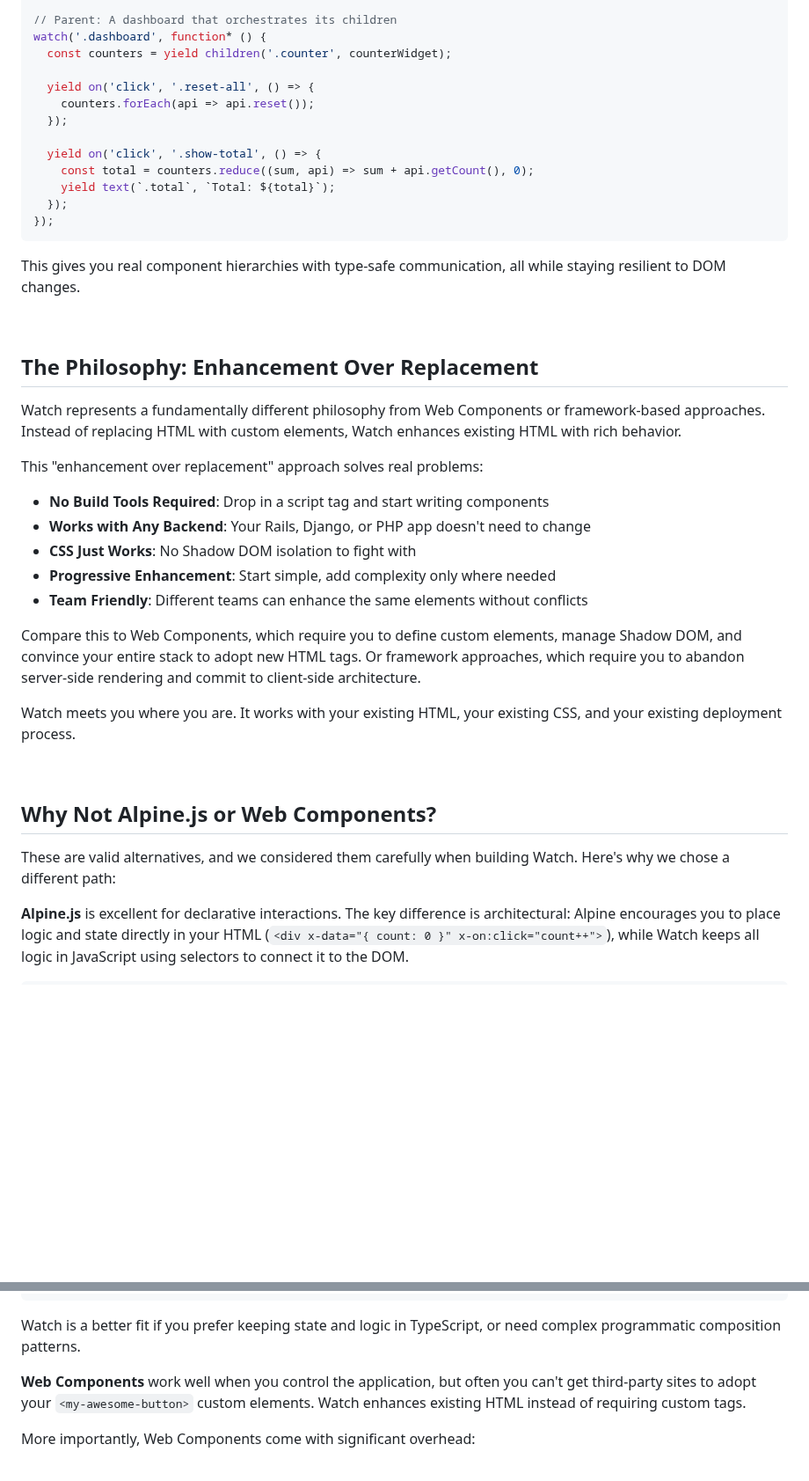
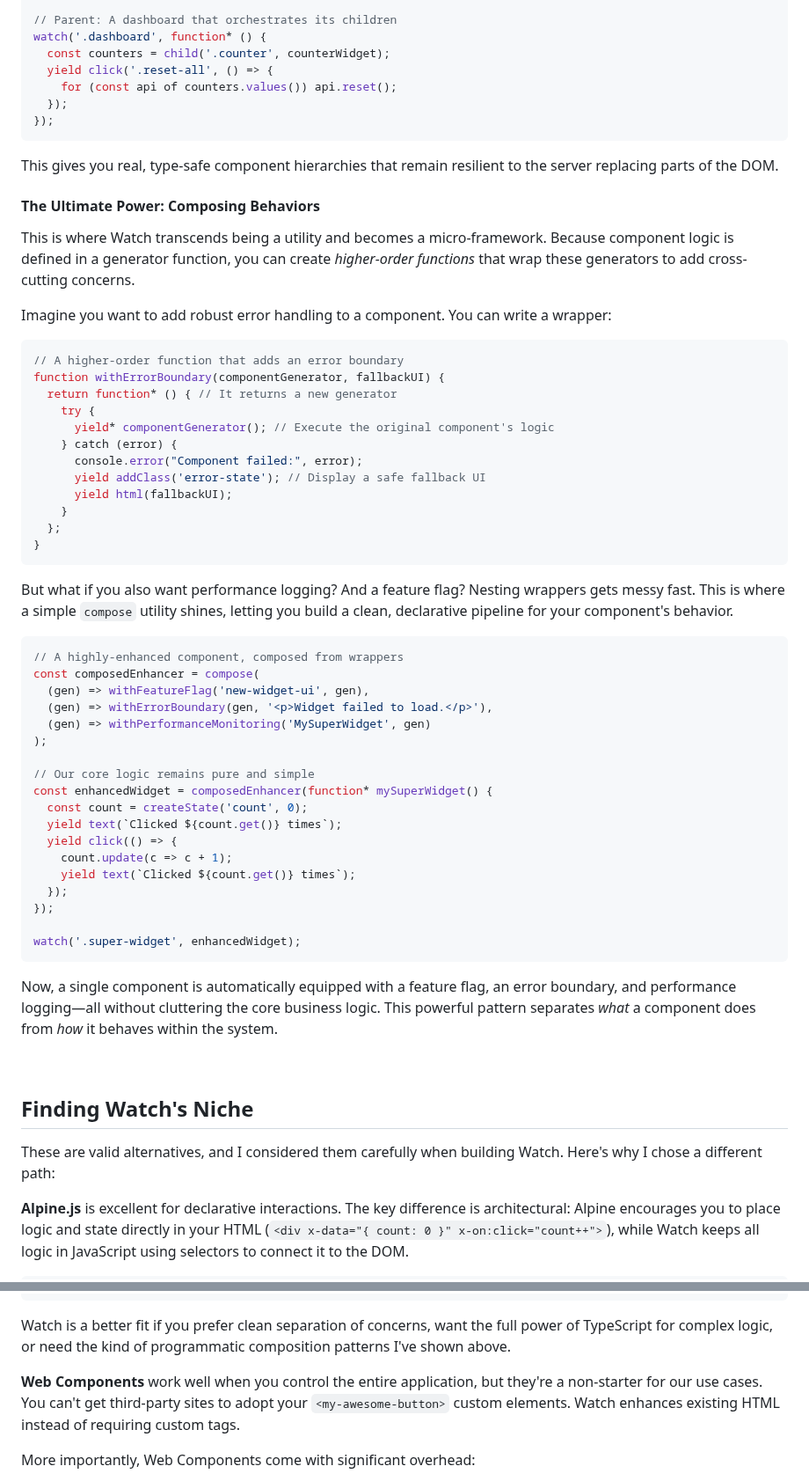
Before and after one commit to doeixd/watch, a Markdown page: docs/a-framework-for-the-dom-you-dont-control.md, 2 parts joined by grey strips. Shown at 88% size. Drawn GitHub-style; blank space fills up the shorter version.

````diff
--- a/docs/a-framework-for-the-dom-you-dont-control.md
+++ b/docs/a-framework-for-the-dom-you-dont-control.md
@@ -161,44 +133,62 @@ function* counterWidget() {
 
 // Parent: A dashboard that orchestrates its children
 watch('.dashboard', function* () {
-  const counters = yield children('.counter', counterWidget);
-
-  yield on('click', '.reset-all', () => {
-    counters.forEach(api => api.reset());
-  });
-
-  yield on('click', '.show-total', () => {
-    const total = counters.reduce((sum, api) => sum + api.getCount(), 0);
-    yield text(`.total`, `Total: ${total}`);
+  const counters = child('.counter', counterWidget);
+  yield click('.reset-all', () => {
+    for (const api of counters.values()) api.reset();
   });
 });
 ```
+This gives you real, type-safe component hierarchies that remain resilient to the server replacing parts of the DOM.
 
-This gives you real component hierarchies with type-safe communication, all while staying resilient to DOM changes.
+#### The Ultimate Power: Composing Behaviors
+
+This is where Watch transcends being a utility and becomes a micro-framework. Because component logic is defined in a generator function, you can create *higher-order functions* that wrap these generators to add cross-cutting concerns.
+
+Imagine you want to add robust error handling to a component. You can write a wrapper:
+```typescript
+// A higher-order function that adds an error boundary
+function withErrorBoundary(componentGenerator, fallbackUI) {
+  return function* () { // It returns a new generator
+    try {
+      yield* componentGenerator(); // Execute the original component's logic
+    } catch (error) {
+      console.error("Component failed:", error);
+      yield addClass('error-state'); // Display a safe fallback UI
+      yield html(fallbackUI);
+    }
+  };
+}
+```
+But what if you also want performance logging? And a feature flag? Nesting wrappers gets messy fast. This is where a simple `compose` utility shines, letting you build a clean, declarative pipeline for your component's behavior.
+
+```typescript
+// A highly-enhanced component, composed from wrappers
+const composedEnhancer = compose(
+  (gen) => withFeatureFlag('new-widget-ui', gen),
+  (gen) => withErrorBoundary(gen, '<p>Widget failed to load.</p>'),
+  (gen) => withPerformanceMonitoring('MySuperWidget', gen)
+);
+
+// Our core logic remains pure and simple
+const enhancedWidget = composedEnhancer(function* mySuperWidget() {
+  const count = createState('count', 0);
+  yield text(`Clicked ${count.get()} times`);
+  yield click(() => {
+    count.update(c => c + 1);
+    yield text(`Clicked ${count.get()} times`);
+  });
+});
+
+watch('.super-widget', enhancedWidget);
+```
+Now, a single component is automatically equipped with a feature flag, an error boundary, and performance logging—all without cluttering the core business logic. This powerful pattern separates *what* a component does from *how* it behaves within the system.
 
 <br />
 
-## The Philosophy: Enhancement Over Replacement
+## Finding Watch's Niche
 
-Watch represents a fundamentally different philosophy from Web Components or framework-based approaches. Instead of replacing HTML with custom elements, Watch enhances existing HTML with rich behavior.
-
-This "enhancement over replacement" approach solves real problems:
-
-- **No Build Tools Required**: Drop in a script tag and start writing components
-- **Works with Any Backend**: Your Rails, Django, or PHP app doesn't need to change
-- **CSS Just Works**: No Shadow DOM isolation to fight with
-- **Progressive Enhancement**: Start simple, add complexity only where needed
-- **Team Friendly**: Different teams can enhance the same elements without conflicts
-
-Compare this to Web Components, which require you to define custom elements, manage Shadow DOM, and convince your entire stack to adopt new HTML tags. Or framework approaches, which require you to abandon server-side rendering and commit to client-side architecture.
-
-Watch meets you where you are. It works with your existing HTML, your existing CSS, and your existing deployment process.
-
-<br />
-
-## Why Not Alpine.js or Web Components?
-
-These are valid alternatives, and we considered them carefully when building Watch. Here's why we chose a different path:
+These are valid alternatives, and I considered them carefully when building Watch. Here's why I chose a different path:
 
 **Alpine.js** is excellent for declarative interactions. The key difference is architectural: Alpine encourages you to place logic and state directly in your HTML (`<div x-data="{ count: 0 }" x-on:click="count++">`), while Watch keeps all logic in JavaScript using selectors to connect it to the DOM.
 
@@ -221,9 +211,9 @@ watch('[data-counter]', function* () {
 });
 ```
 
-Watch is a better fit if you prefer keeping state and logic in TypeScript, or need complex programmatic composition patterns.
+Watch is a better fit if you prefer clean separation of concerns, want the full power of TypeScript for complex logic, or need the kind of programmatic composition patterns I've shown above.
 
-**Web Components** work well when you control the application, but often you can't get third-party sites to adopt your `<my-awesome-button>` custom elements. Watch enhances existing HTML instead of requiring custom tags.
+**Web Components** work well when you control the entire application, but they're a non-starter for our use cases. You can't get third-party sites to adopt your `<my-awesome-button>` custom elements. Watch enhances existing HTML instead of requiring custom tags.
 
 More importantly, Web Components come with significant overhead:
 - Shadow DOM isolation fights with existing CSS
````
Also changed, not shown: other parts of docs/a-framework-for-the-dom-you-dont-control.md (+69 -107 lines).
